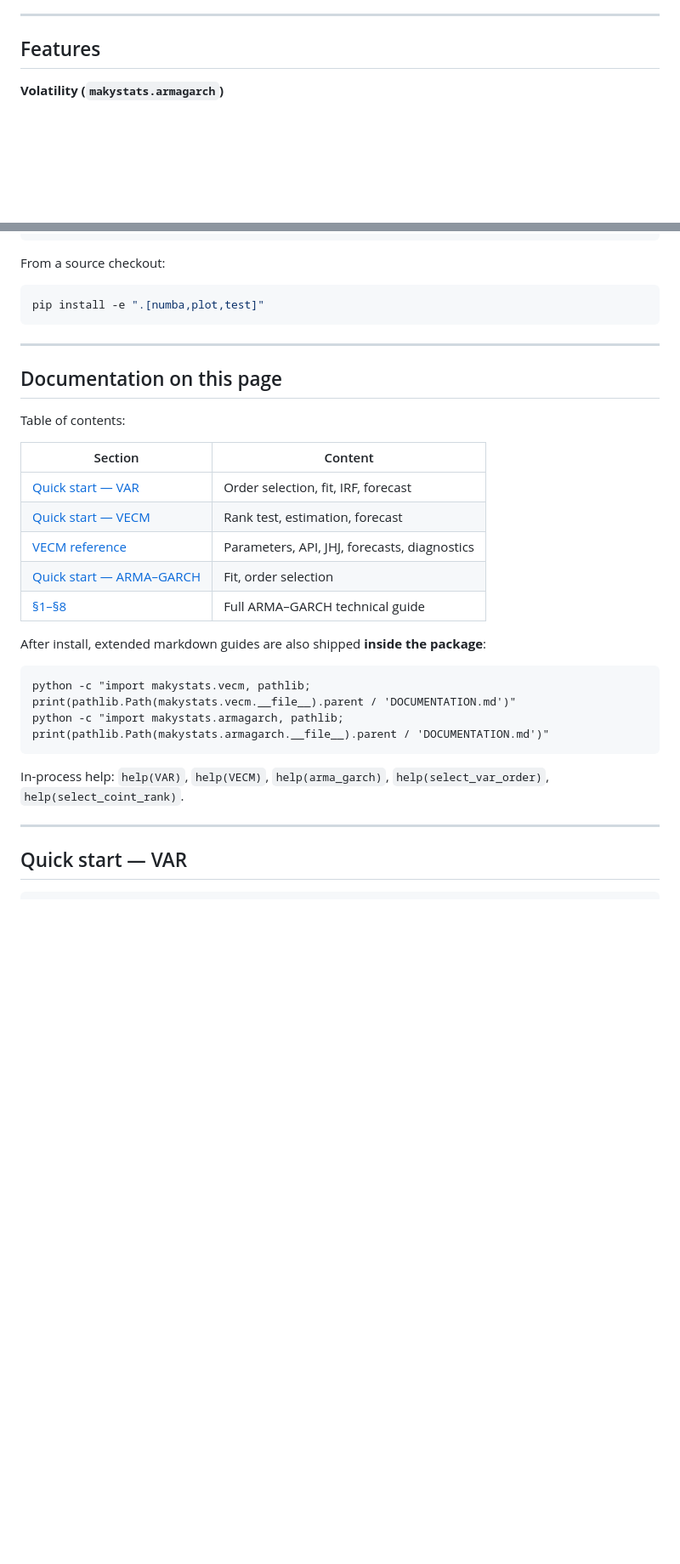
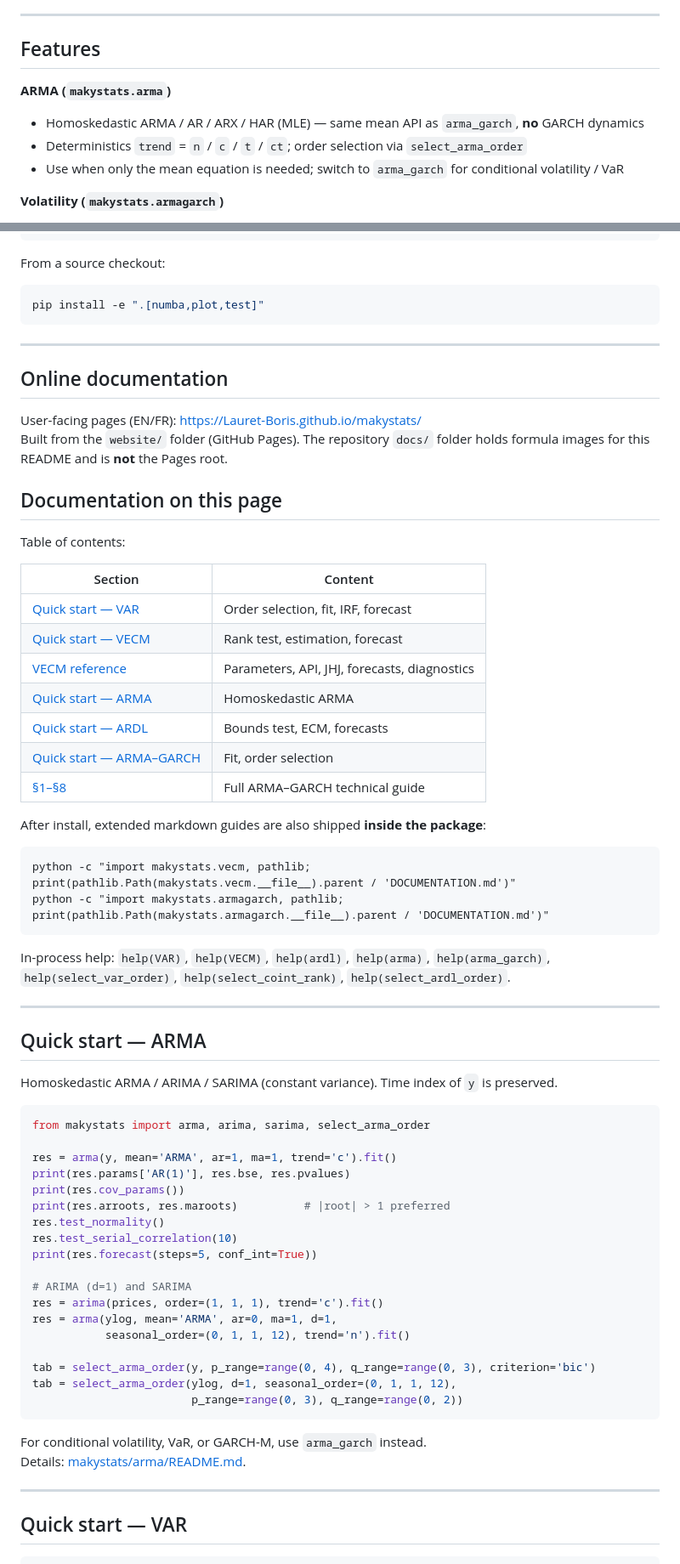
Before and after one commit to Lauret-Boris/makystats, a Markdown page: README.md, 2 parts joined by grey strips. Shown at 85% size. Drawn GitHub-style; blank space fills up the shorter version.

````diff
--- a/README.md
+++ b/README.md
@@ -40,6 +36,12 @@ Full technical guides: [VECM](https://github.com/Lauret-Boris/makystats/blob/mai
 ---
 
 ## Features
+
+**ARMA (`makystats.arma`)**
+
+- Homoskedastic ARMA / AR / ARX / HAR (MLE) — same mean API as `arma_garch`, **no** GARCH dynamics
+- Deterministics `trend` = `n` / `c` / `t` / `ct`; order selection via `select_arma_order`
+- Use when only the mean equation is needed; switch to `arma_garch` for conditional volatility / VaR
 
 **Volatility (`makystats.armagarch`)**
 
@@ -80,6 +82,11 @@ pip install -e ".[numba,plot,test]"
 
 ---
 
+## Online documentation
+
+User-facing pages (EN/FR): [https://Lauret-Boris.github.io/makystats/](https://Lauret-Boris.github.io/makystats/)
+Built from the `website/` folder (GitHub Pages). The repository `docs/` folder holds formula images for this README and is **not** the Pages root.
+
 ## Documentation on this page
 
 Table of contents:
@@ -89,6 +96,8 @@ Table of contents:
 | [Quick start — VAR](#quick-start--var) | Order selection, fit, IRF, forecast |
 | [Quick start — VECM](#quick-start--vecm) | Rank test, estimation, forecast |
 | [VECM reference](#vecm-reference) | Parameters, API, JHJ, forecasts, diagnostics |
+| [Quick start — ARMA](#quick-start--arma) | Homoskedastic ARMA |
+| [Quick start — ARDL](#quick-start--ardl) | Bounds test, ECM, forecasts |
 | [Quick start — ARMA–GARCH](#quick-start--arma-garch) | Fit, order selection |
 | [§1–§8](#1-statistical-model) | Full ARMA–GARCH technical guide |
 
@@ -99,8 +108,38 @@ python -c "import makystats.vecm, pathlib; print(pathlib.Path(makystats.vecm.__f
 python -c "import makystats.armagarch, pathlib; print(pathlib.Path(makystats.armagarch.__file__).parent / 'DOCUMENTATION.md')"
 ```
 
-In-process help: `help(VAR)`, `help(VECM)`, `help(arma_garch)`, `help(select_var_order)`, `help(select_coint_rank)`.
+In-process help: `help(VAR)`, `help(VECM)`, `help(ardl)`, `help(arma)`, `help(arma_garch)`, `help(select_var_order)`, `help(select_coint_rank)`, `help(select_ardl_order)`.
 
+
+---
+
+## Quick start — ARMA
+
+Homoskedastic ARMA / ARIMA / SARIMA (constant variance). Time index of `y` is preserved.
+
+```python
+from makystats import arma, arima, sarima, select_arma_order
+
+res = arma(y, mean='ARMA', ar=1, ma=1, trend='c').fit()
+print(res.params['AR(1)'], res.bse, res.pvalues)
+print(res.cov_params())
+print(res.arroots, res.maroots)          # |root| > 1 preferred
+res.test_normality()
+res.test_serial_correlation(10)
+print(res.forecast(steps=5, conf_int=True))
+
+# ARIMA (d=1) and SARIMA
+res = arima(prices, order=(1, 1, 1), trend='c').fit()
+res = arma(ylog, mean='ARMA', ar=0, ma=1, d=1,
+           seasonal_order=(0, 1, 1, 12), trend='n').fit()
+
+tab = select_arma_order(y, p_range=range(0, 4), q_range=range(0, 3), criterion='bic')
+tab = select_arma_order(ylog, d=1, seasonal_order=(0, 1, 1, 12),
+                        p_range=range(0, 3), q_range=range(0, 2))
+```
+
+For conditional volatility, VaR, or GARCH-M, use `arma_garch` instead.
+Details: [makystats/arma/README.md](makystats/arma/README.md).
 
 ---
 
````
Also changed, not shown: other parts of README.md (+54 -12 lines).
